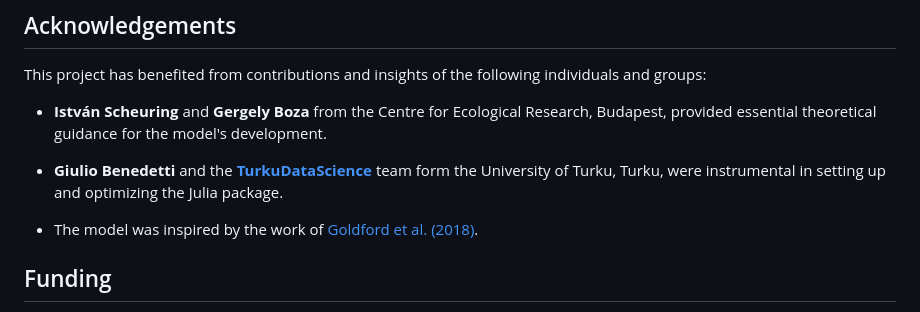
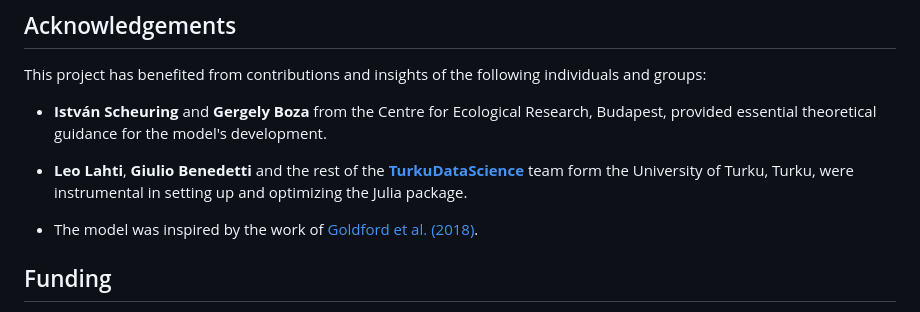
Before and after one commit to Jakab-Mate/patch_model, a Markdown page: README.md, the part around the change. Drawn GitHub-style.

Commit message:
oversight

```diff
--- a/README.md
+++ b/README.md
@@ -277,7 +277,7 @@ This project has benefited from contributions and insights of the following indi
 
 * **István Scheuring** and **Gergely Boza** from the Centre for Ecological Research, Budapest, provided essential theoretical guidance for the model's development.
 
-* **Giulio Benedetti** and the [**TurkuDataScience**](https://datascience.utu.fi/) team form the University of Turku, Turku, were instrumental in setting up and optimizing the Julia package.
+* **Leo Lahti**, **Giulio Benedetti** and the rest of the [**TurkuDataScience**](https://datascience.utu.fi/) team form the University of Turku, Turku, were instrumental in setting up and optimizing the Julia package.
 
 * The model was inspired by the work of [Goldford et al. (2018)](https://doi.org/10.1126/science.aat1168).
 
```
